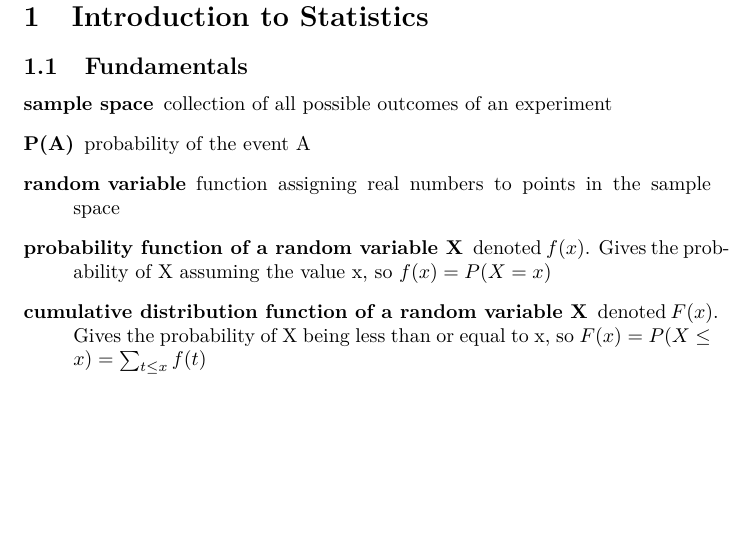
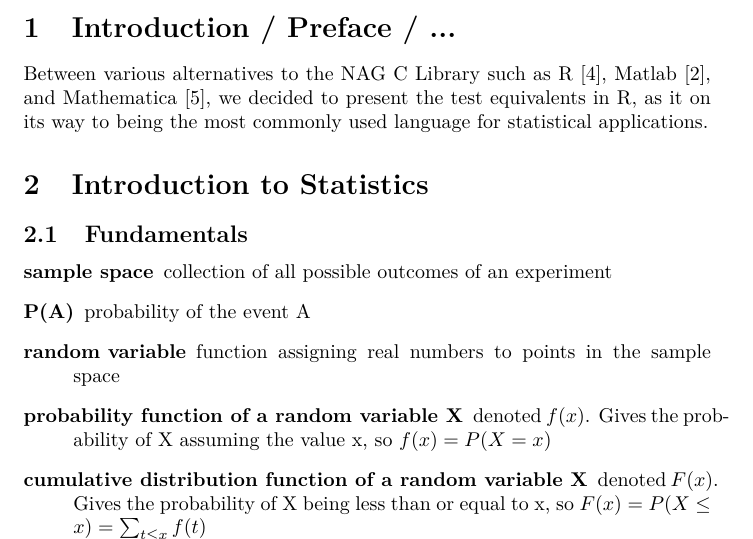
Before and after one commit to muued/seminar-nb, a LaTeX document (ausarbeitung/report.tex): part of page 3 of 16, cut so that both start at the same text, the shorter picture padded with empty space. Compiled offline with pdfLaTeX.

Commit message:
citations for matlab, mathematica, ...

```diff
--- a/ausarbeitung/report.tex
+++ b/ausarbeitung/report.tex
@@ -55,7 +55,9 @@ LuFG Informatik 12 (Prof. Dr. rer. nat. Uwe Naumann)}
 \pagestyle{headings}
 \newpage
 
+\section{Introduction / Preface / ...}
 
+Between various alternatives to the NAG C Library such as R \cite{hellbrueck2009angewandte}, Matlab \cite{benker2001statistik}, and Mathematica \cite{jaeger1997statistik}, we decided to present the test equivalents in R, as it on its way to being the most commonly used language for statistical applications.
 
 \section{Introduction to Statistics}
 \subsection{Fundamentals}
```
Also changed, not shown: ausarbeitung/report.tex (1 more changed lines).
